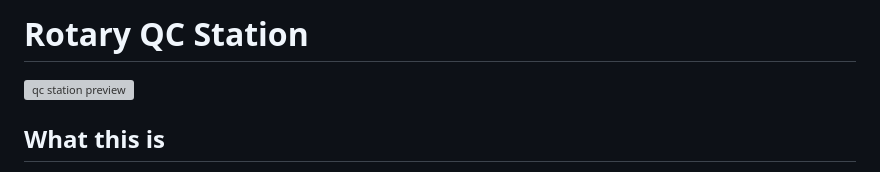
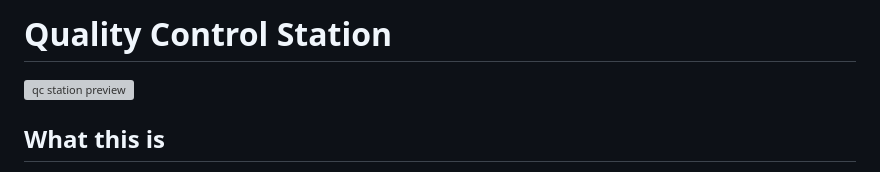
Before and after one commit to MAliSohail/Rotary-QC-Station, a Markdown page: README.md, the part around the change. Rendered like a GitHub page; grey boxes are pictures that could not be loaded.

Commit message:
chore: ammend readme

```diff
--- a/README.md
+++ b/README.md
@@ -1,4 +1,4 @@
-# Rotary QC Station
+# Quality Control Station
 
 <img width="1920" height="1080" alt="qc station preview" src="https://github.com/user-attachments/assets/f469bd7c-c957-47e0-a812-ab7a591ed1cc" />
 
```
